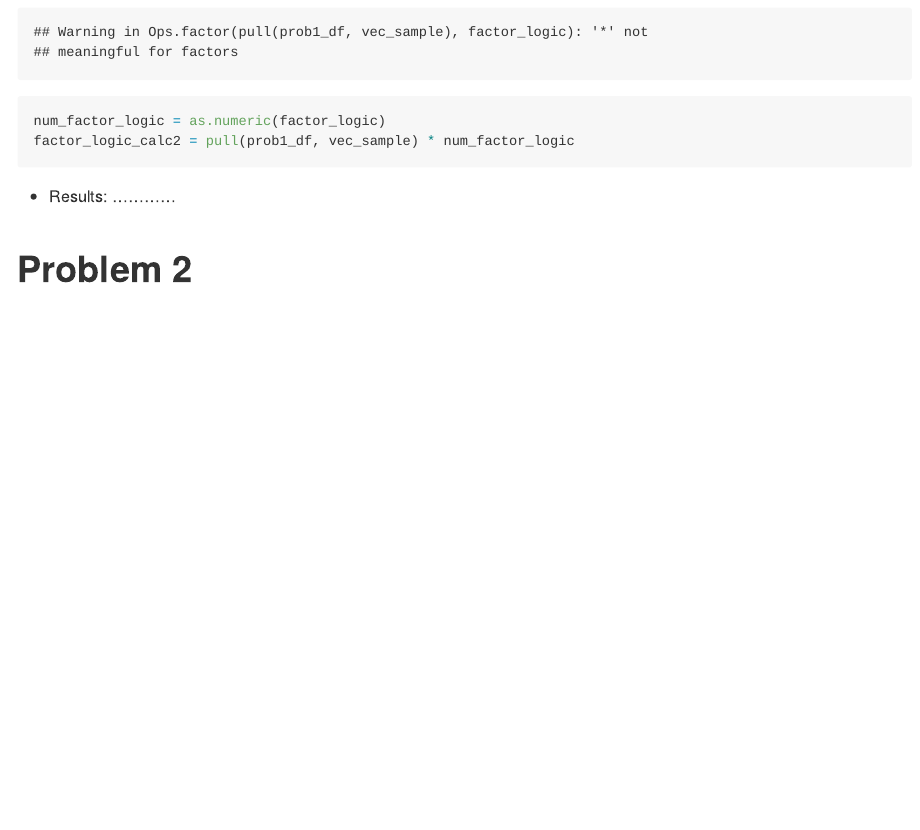
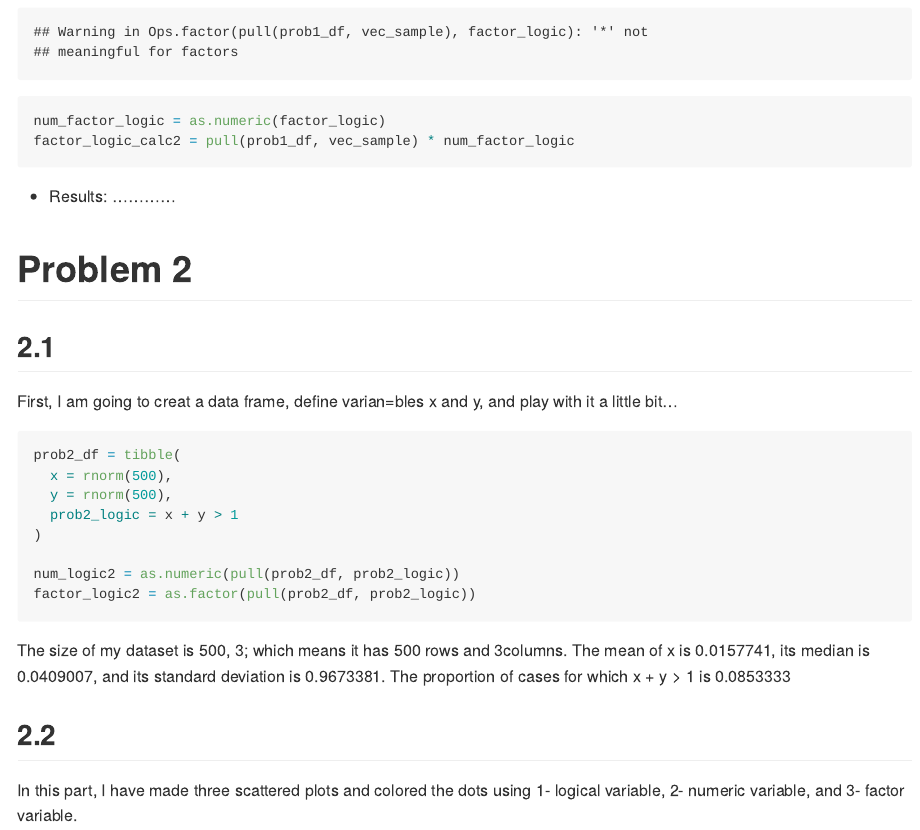
Before and after one commit to Akbarnejadhn/p8105_hw1_ha2546, an R Markdown document (p8105_hw1_ha2546.Rmd): the page in a window 1100 px wide, from 1730 px down. Rendered offline with R 4.5, knitr and Pandoc, with nearby package versions; code that draws random numbers runs with fixed seeds of ours.

Commit message:
I have completed part 1 of question 2. My code still needs work.

````diff
--- a/p8105_hw1_ha2546.Rmd
+++ b/p8105_hw1_ha2546.Rmd
@@ -60,3 +60,24 @@ factor_logic_calc2 = pull(prob1_df, vec_sample) * num_factor_logic
  ............
 
 # Problem 2
+
+## 2.1
+First, I am going to creat a data frame, define varian=bles x and y, and play with it a little bit...
+
+```{r}
+
+prob2_df = tibble(
+  x = rnorm(500),
+  y = rnorm(500),
+  prob2_logic = x + y > 1
+)
+
+num_logic2 = as.numeric(pull(prob2_df, prob2_logic))
+factor_logic2 = as.factor(pull(prob2_df, prob2_logic))
+
+```
+
+The size of my dataset is `r dim(prob2_df)`; which means it has `r nrow(prob2_df)` rows and `r ncol(prob2_df)`columns. The mean of x is `r mean(pull(prob2_df, x))`, its median is `r median(pull(prob2_df, x))`, and its standard deviation is `r sd(pull(prob2_df, x))`. The proportion of cases for which x + y > 1 is `r length(which (num_logic2 == 1)) / (nrow(prob2_df) * ncol(prob2_df))`
+
+## 2.2
+In this part, I have made three scattered plots and colored the dots using 1- logical variable, 2- numeric variable, and 3- factor variable.
````
Also changed, not shown: p8105_hw1_ha2546.md.
